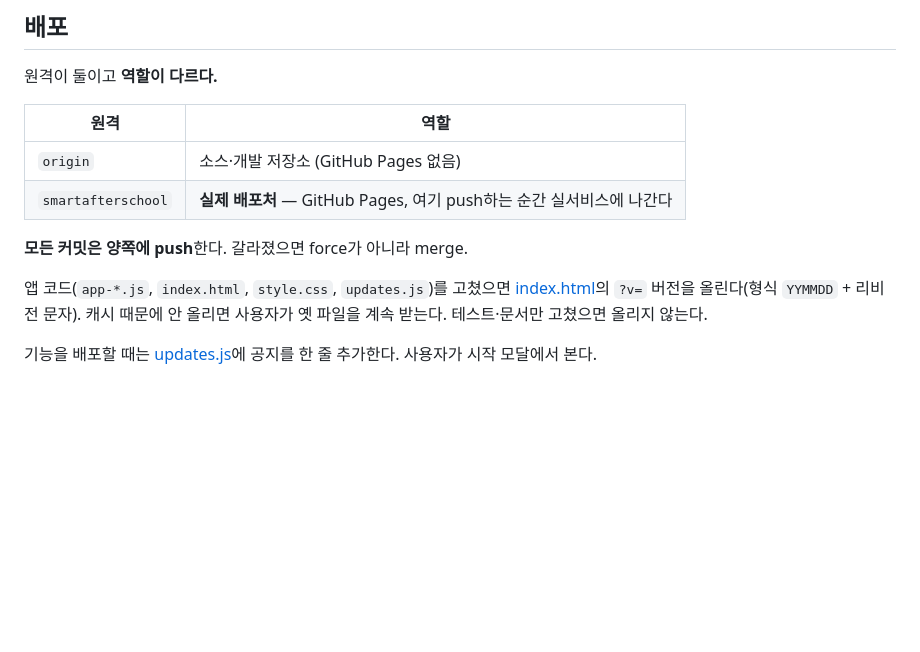
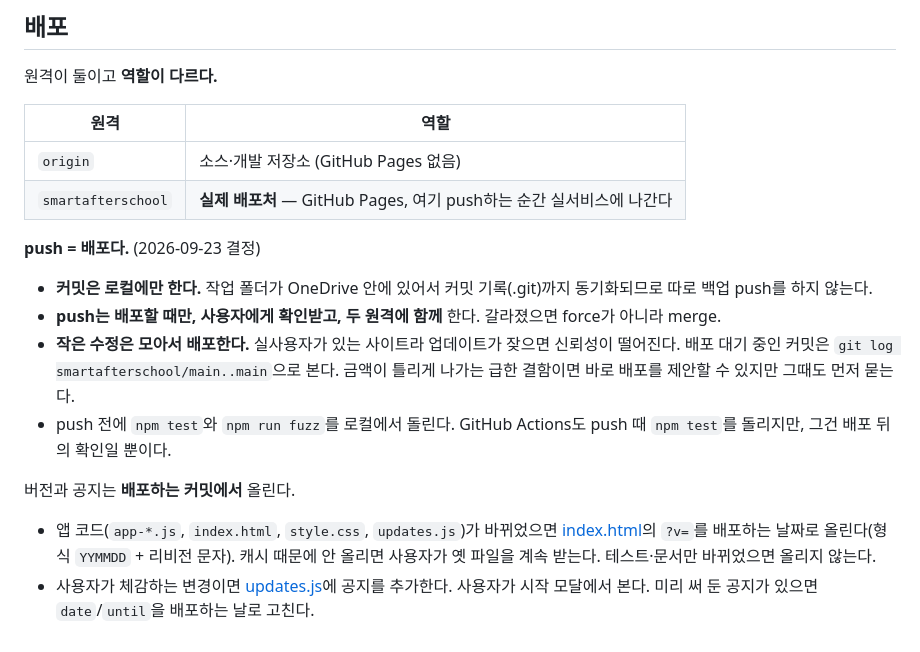
Before and after one commit to naetc/smartafterschool, a Markdown page: CLAUDE.md, the part around the change. Drawn GitHub-style; blank space fills up the shorter version.

Commit message:
Make push the same thing as deploying, and batch small fixes
Commits stay local (the working folder is on OneDrive, so .git is
already backed up); push only when deploying, after the user agrees, to
both remotes together. Version and notice bumps move to the deploying
commit.

Co-Authored-By: Claude Opus 5.5 <noreply@anthropic.com>

```diff
--- a/CLAUDE.md
+++ b/CLAUDE.md
@@ -78,8 +78,14 @@ git show <수정전커밋>:app-engine.js > /tmp/before/app-engine.js   # 소스
 | `origin` | 소스·개발 저장소 (GitHub Pages 없음) |
 | `smartafterschool` | **실제 배포처** — GitHub Pages, 여기 push하는 순간 실서비스에 나간다 |
 
-**모든 커밋은 양쪽에 push**한다. 갈라졌으면 force가 아니라 merge.
+**push = 배포다.** (2026-09-23 결정)
 
-앱 코드(`app-*.js`, `index.html`, `style.css`, `updates.js`)를 고쳤으면 [index.html](index.html)의 `?v=` 버전을 올린다(형식 `YYMMDD` + 리비전 문자). 캐시 때문에 안 올리면 사용자가 옛 파일을 계속 받는다. 테스트·문서만 고쳤으면 올리지 않는다.
+- **커밋은 로컬에만 한다.** 작업 폴더가 OneDrive 안에 있어서 커밋 기록(.git)까지 동기화되므로 따로 백업 push를 하지 않는다.
+- **push는 배포할 때만, 사용자에게 확인받고, 두 원격에 함께** 한다. 갈라졌으면 force가 아니라 merge.
+- **작은 수정은 모아서 배포한다.** 실사용자가 있는 사이트라 업데이트가 잦으면 신뢰성이 떨어진다. 배포 대기 중인 커밋은 `git log smartafterschool/main..main`으로 본다. 금액이 틀리게 나가는 급한 결함이면 바로 배포를 제안할 수 있지만 그때도 먼저 묻는다.
+- push 전에 `npm test`와 `npm run fuzz`를 로컬에서 돌린다. GitHub Actions도 push 때 `npm test`를 돌리지만, 그건 배포 뒤의 확인일 뿐이다.
 
-기능을 배포할 때는 [updates.js](updates.js)에 공지를 한 줄 추가한다. 사용자가 시작 모달에서 본다.
+버전과 공지는 **배포하는 커밋에서** 올린다.
+
+- 앱 코드(`app-*.js`, `index.html`, `style.css`, `updates.js`)가 바뀌었으면 [index.html](index.html)의 `?v=`를 배포하는 날짜로 올린다(형식 `YYMMDD` + 리비전 문자). 캐시 때문에 안 올리면 사용자가 옛 파일을 계속 받는다. 테스트·문서만 바뀌었으면 올리지 않는다.
+- 사용자가 체감하는 변경이면 [updates.js](updates.js)에 공지를 추가한다. 사용자가 시작 모달에서 본다. 미리 써 둔 공지가 있으면 `date`/`until`을 배포하는 날로 고친다.
```
